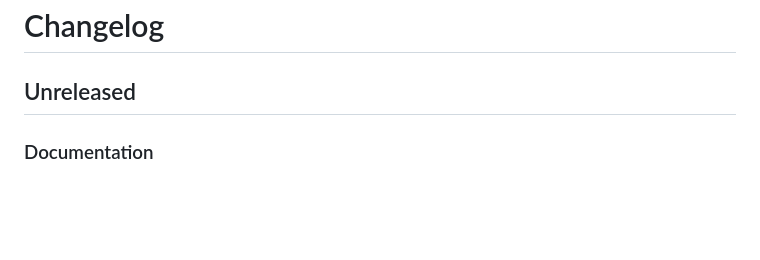
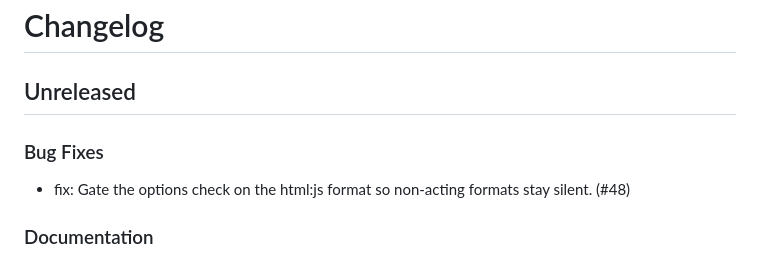
Before and after one commit to mcanouil/quarto-elevator, a Markdown page: CHANGELOG.md, the part around the change. Drawn GitHub-style; blank space fills up the shorter version.

Commit message:
docs: record the unreleased changelog entries

```diff
--- a/CHANGELOG.md
+++ b/CHANGELOG.md
@@ -1,6 +1,10 @@
 # Changelog
 
 ## Unreleased
+
+### Bug Fixes
+
+- fix: Gate the options check on the html:js format so non-acting formats stay silent. (#48)
 
 ### Documentation
 
```
